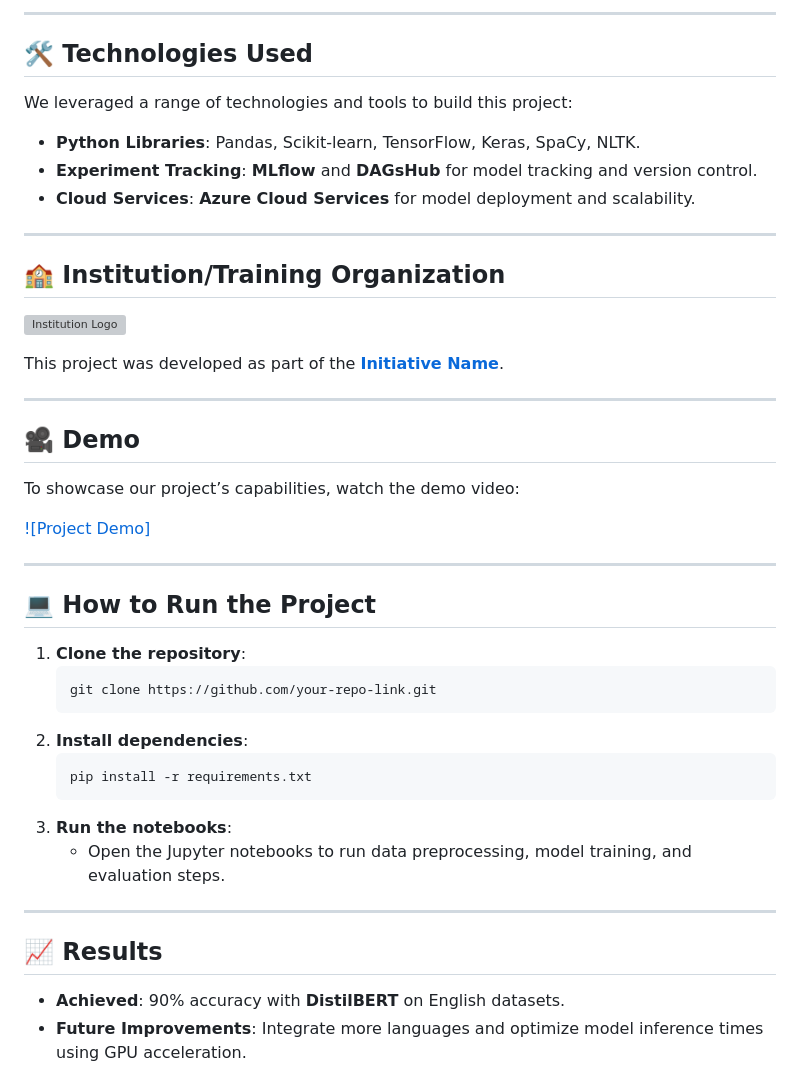
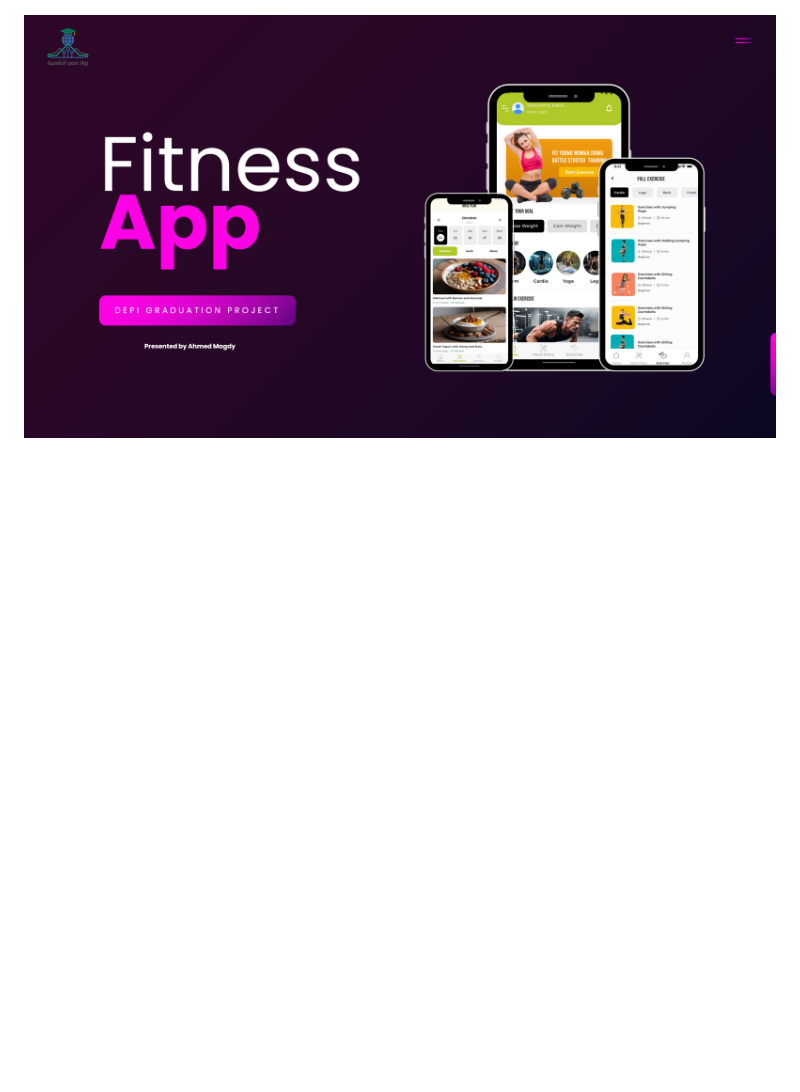
Before and after one commit to ahmedmagdy99101/fitness_app, a Markdown page: README.md, the part around the change printed below. Drawn GitHub-style; pictures changed too: assets/images/cover.png (added); blank space fills up the shorter version; grey boxes are pictures that could not be loaded.

Commit message:
update read me in github

````diff
--- a/README.md
+++ b/README.md
@@ -117,48 +18 @@ Meet the amazing team behind this project:
----
-
-## 🛠 **Technologies Used**
-
-We leveraged a range of technologies and tools to build this project:
-
-- **Python Libraries**: Pandas, Scikit-learn, TensorFlow, Keras, SpaCy, NLTK.
-- **Experiment Tracking**: **MLflow** and **DAGsHub** for model tracking and version control.
-- **Cloud Services**: **Azure Cloud Services** for model deployment and scalability.
-
----
-
-## 🏫 **Institution/Training Organization**
-
-![Institution Logo](./images/proAr.png)
-
-This project was developed as part of the **[Initiative Name](https://www.depi.gov.eg/)**.
-
----
-
-## 🎥 **Demo**
-
-To showcase our project’s capabilities, watch the demo video:
-
-[![Project Demo]](https://www.youtube.com/watch?v=OnAEN1znghY?si=1Q9oygk3oTxJpJ5j)
-
----
-
-## 💻 **How to Run the Project**
-
-1. **Clone the repository**:
-    ```bash
-    git clone https://github.com/your-repo-link.git
-    ```
-2. **Install dependencies**:
-    ```bash
-    pip install -r requirements.txt
-    ```
-3. **Run the notebooks**:
-    - Open the Jupyter notebooks to run data preprocessing, model training, and evaluation steps.
-
----
-
-## 📈 **Results**
-
-- **Achieved**: 90% accuracy with **DistilBERT** on English datasets.
-- **Future Improvements**: Integrate more languages and optimize model inference times using GPU
-  acceleration.
+![Project Logo](./assets/images/cover.png)
````
Also changed, not shown: other parts of README.md (+1 -100 lines), 3 other files.
